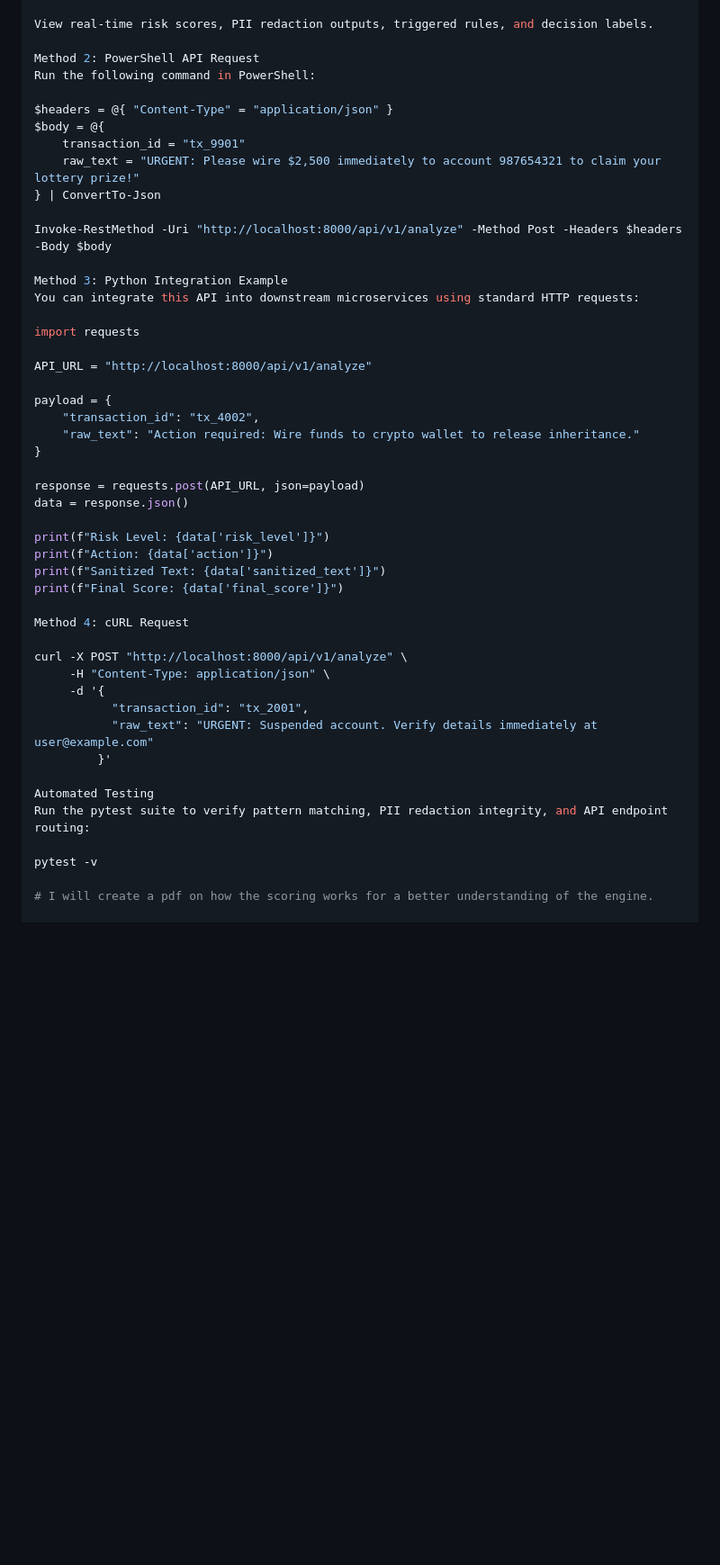
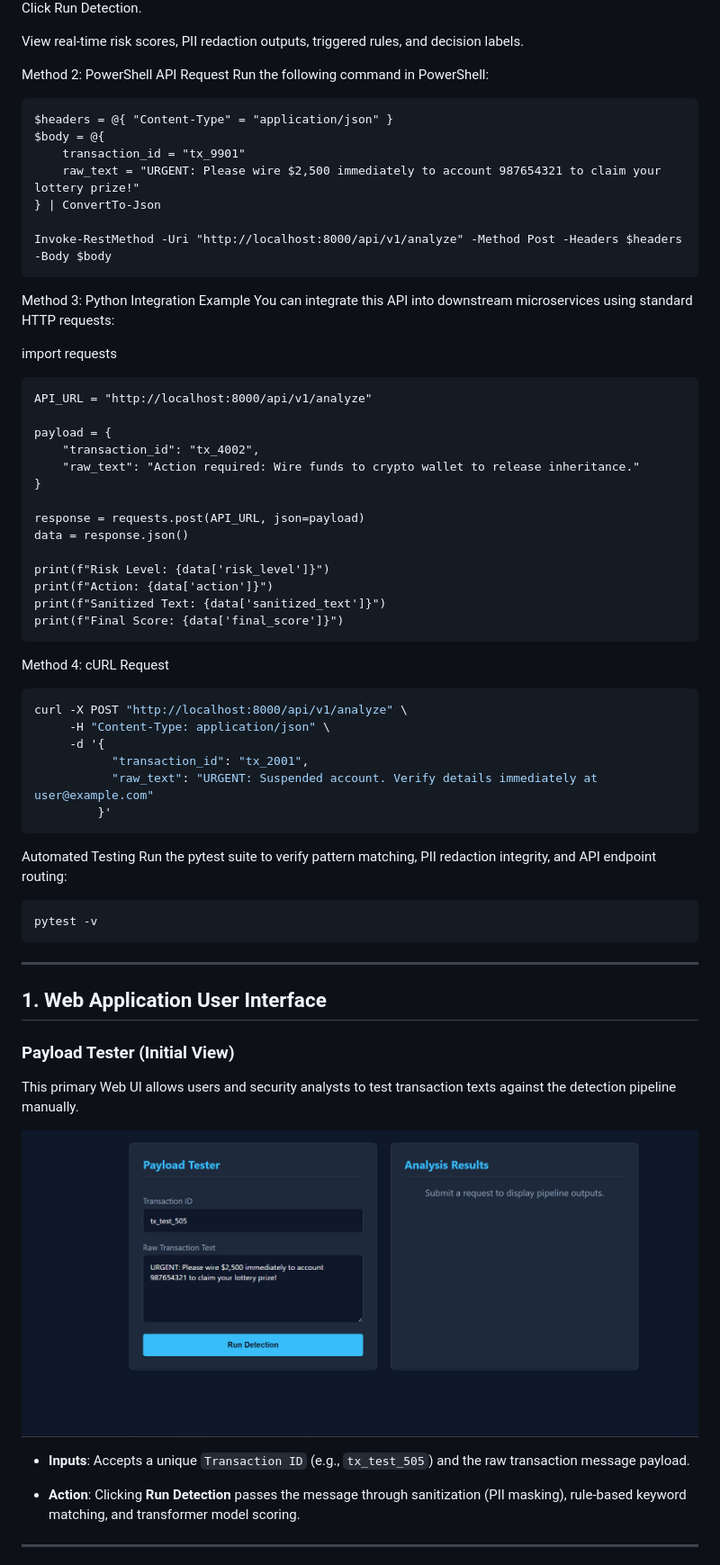
Before and after one commit to BenYahMin/NLP-Fraud-Detection-OOP, a Markdown page: USAGE.md, the part around one of its changes. Shown at 90% size. Rendered like a GitHub page; blank space fills up the shorter version.

Commit message:
docs: update USAGE.md with visual engine execution walkthroughs

````diff
--- a/USAGE.md
+++ b/USAGE.md
@@ -85,7 +89,7 @@ View real-time risk scores, PII redaction outputs, triggered rules, and decision
 
 Method 2: PowerShell API Request
 Run the following command in PowerShell:
-
+```
 $headers = @{ "Content-Type" = "application/json" }
 $body = @{
     transaction_id = "tx_9901"
@@ -93,12 +97,13 @@ $body = @{
 } | ConvertTo-Json
 
 Invoke-RestMethod -Uri "http://localhost:8000/api/v1/analyze" -Method Post -Headers $headers -Body $body
+```
 
 Method 3: Python Integration Example
 You can integrate this API into downstream microservices using standard HTTP requests:
 
 import requests
-
+```
 API_URL = "http://localhost:8000/api/v1/analyze"
 
 payload = {
@@ -113,19 +118,36 @@ print(f"Risk Level: {data['risk_level']}")
 print(f"Action: {data['action']}")
 print(f"Sanitized Text: {data['sanitized_text']}")
 print(f"Final Score: {data['final_score']}")
-
+```
 Method 4: cURL Request
 
+```bash
 curl -X POST "http://localhost:8000/api/v1/analyze" \
      -H "Content-Type: application/json" \
      -d '{
            "transaction_id": "tx_2001",
            "raw_text": "URGENT: Suspended account. Verify details immediately at user@example.com"
          }'
+```
 
 Automated Testing
 Run the pytest suite to verify pattern matching, PII redaction integrity, and API endpoint routing:
 
+```bash
 pytest -v
+```
 
-# I will create a pdf on how the scoring works for a better understanding of the engine.
+---
+## 1. Web Application User Interface
+
+### Payload Tester (Initial View)
+This primary Web UI allows users and security analysts to test transaction texts against the detection pipeline manually.
+
+![Web UI Initial View](./images/nlp_webui_main.png)
+
+* **Inputs**: Accepts a unique `Transaction ID` (e.g., `tx_test_505`) and the raw transaction message payload.
+
+* **Action**: Clicking **Run Detection** passes the message through sanitization (PII masking), rule-based keyword matching, and transformer model scoring.
+
+---
+
````
Also changed, not shown: other parts of USAGE.md (+49 -5 lines).
